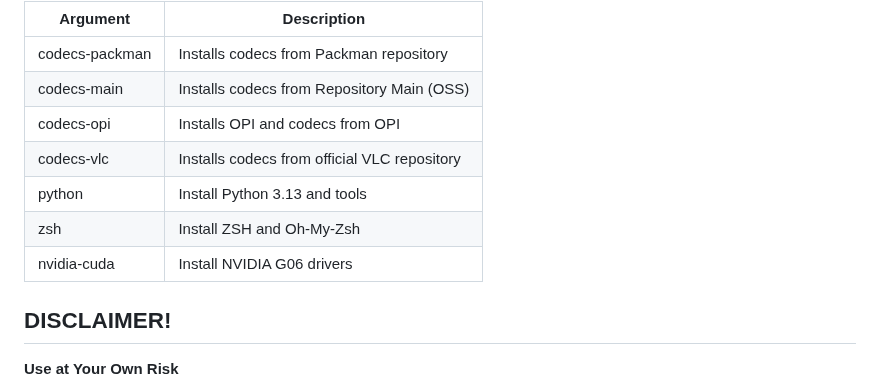
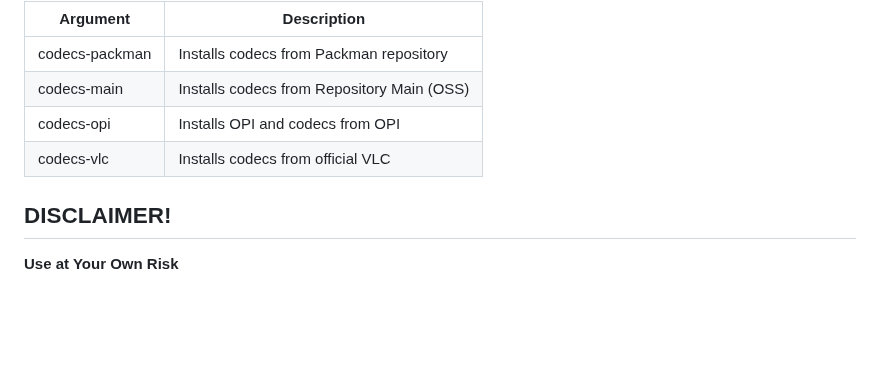
Before and after one commit to DAK404/OpenSUSE-Setup-Scripts, a Markdown page: README.md, the part around the change. Rendered like a GitHub page; blank space fills up the shorter version.

Commit message:
Update README.md
update readme

```diff
--- a/README.md
+++ b/README.md
@@ -35,10 +35,7 @@ The `OpenSUSE-setup.sh` script may require a few arguments as per your use-case
 | codecs-packman    | Installs codecs from Packman repository                            |
 | codecs-main       | Installs codecs from Repository Main (OSS)                         |
 | codecs-opi        | Installs OPI and codecs from OPI                                   |
-| codecs-vlc        | Installs codecs from official VLC repository                       |
-| python            | Install Python 3.13 and tools                                      |
-| zsh               | Install ZSH and Oh-My-Zsh                                          |
-| nvidia-cuda       | Install NVIDIA G06 drivers                                         |
+| codecs-vlc        | Installs codecs from official VLC
 
 ## DISCLAIMER!
 
```
